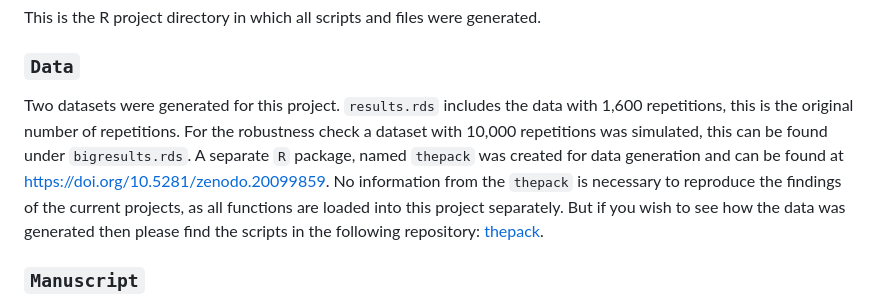
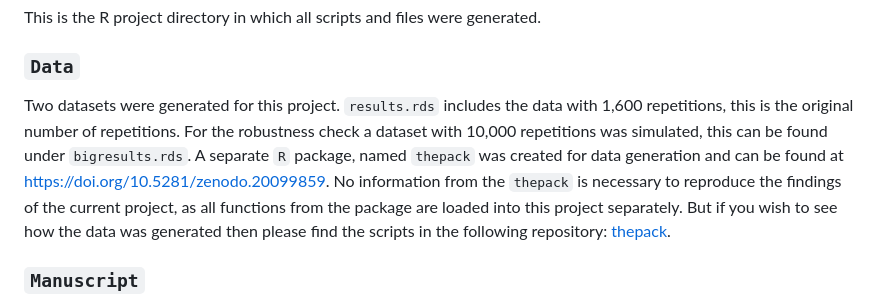
Before and after one commit to AJV304/Thesis, a Markdown page: README.md, the part around the change. Rendered like a GitHub page.

```diff
--- a/README.md
+++ b/README.md
@@ -39,7 +39,7 @@ This repository is structured as follows:
 This is the R project directory in which all scripts and files were generated.
 
 ### `Data`
-Two datasets were generated for this project. `results.rds` includes the data with 1,600 repetitions, this is the original number of repetitions. For the robustness check a dataset with 10,000 repetitions was simulated, this can be found under `bigresults.rds`. A separate `R` package, named `thepack` was created for data generation and can be found at <https://doi.org/10.5281/zenodo.20099859>. No information from the `thepack` is necessary to reproduce the findings of the current projects, as all functions are loaded into this project separately. But if you wish to see how the data was generated then please find the scripts in the following repository: [thepack](https://github.com/AJV304/thepack).
+Two datasets were generated for this project. `results.rds` includes the data with 1,600 repetitions, this is the original number of repetitions. For the robustness check a dataset with 10,000 repetitions was simulated, this can be found under `bigresults.rds`. A separate `R` package, named `thepack` was created for data generation and can be found at <https://doi.org/10.5281/zenodo.20099859>. No information from the `thepack` is necessary to reproduce the findings of the current project, as all functions from the package are loaded into this project separately. But if you wish to see how the data was generated then please find the scripts in the following repository: [thepack](https://github.com/AJV304/thepack).
 
 ### `Manuscript`
 This directory is where the main project files are saved. This project was set up so no scripts needed to be run individually. Instead only one `qmd` needs to be rendered to create a reproducible version of the results. For this project that is the `Thesis.qmd`, which can be found in this directory.
```
